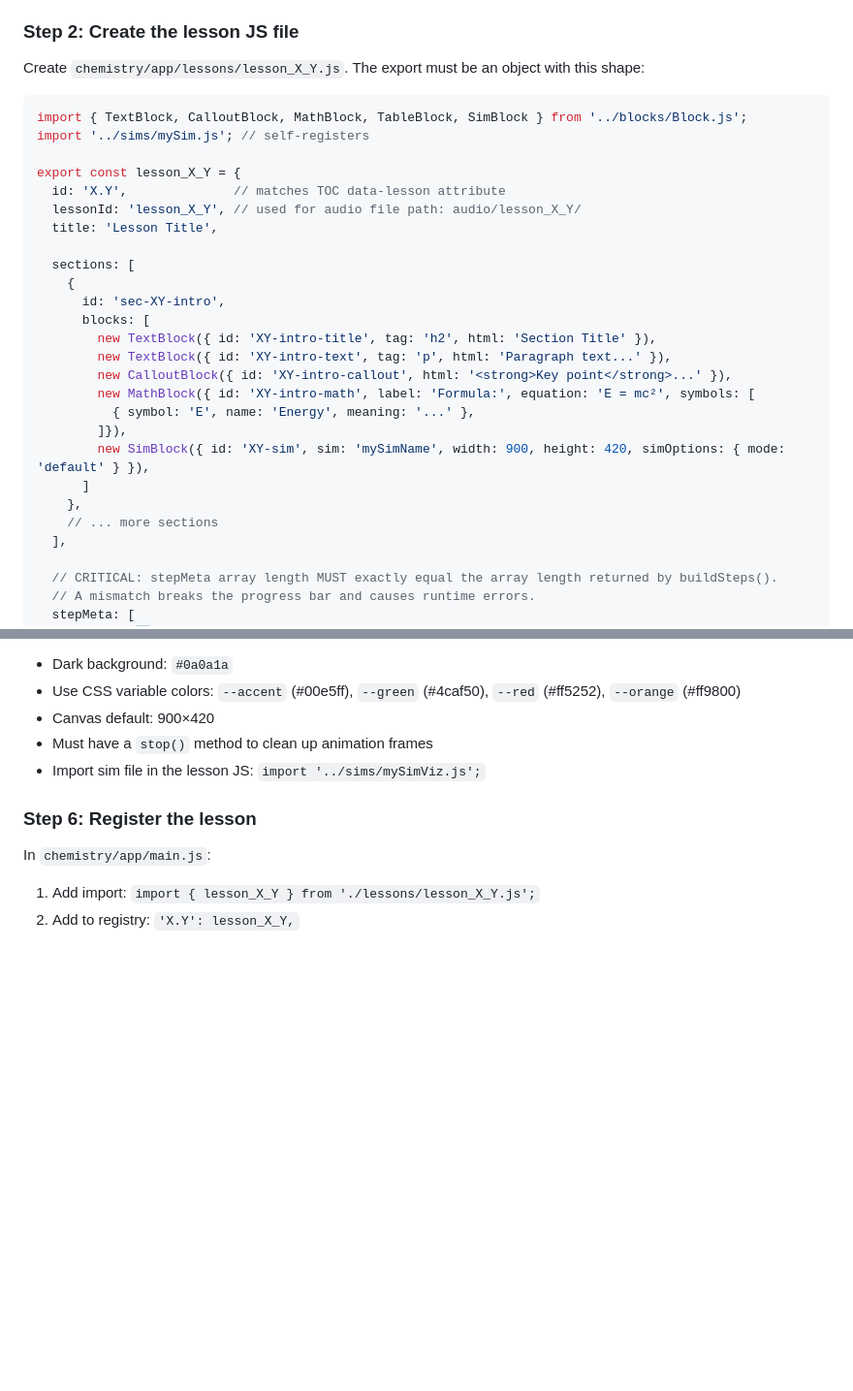
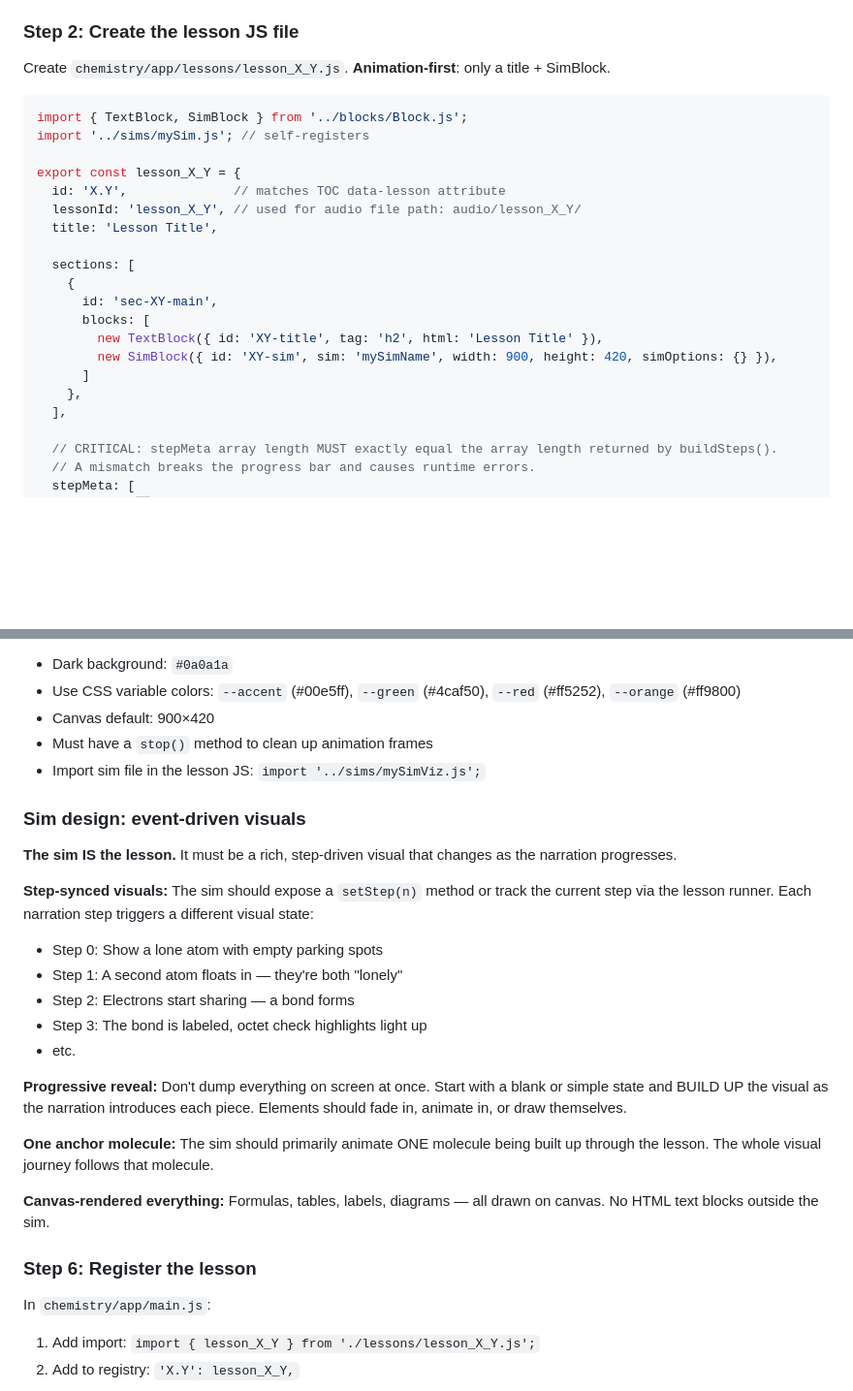
Before and after one commit to rrzhang139/personal-learning, a Markdown page: CLAUDE.md, 2 parts joined by grey strips. Shown at 97% size. GitHub-like rendering; blank space fills up the shorter version.

````diff
--- a/CLAUDE.md
+++ b/CLAUDE.md
@@ -120,10 +154,10 @@ Each lesson covers ONE atomic concept (~15-20 steps, ~6-8 quizzes/checkpoints).
 
 ### Step 2: Create the lesson JS file
 
-Create `chemistry/app/lessons/lesson_X_Y.js`. The export must be an object with this shape:
+Create `chemistry/app/lessons/lesson_X_Y.js`. **Animation-first**: only a title + SimBlock.
 
 ```js
-import { TextBlock, CalloutBlock, MathBlock, TableBlock, SimBlock } from '../blocks/Block.js';
+import { TextBlock, SimBlock } from '../blocks/Block.js';
 import '../sims/mySim.js'; // self-registers
 
 export const lesson_X_Y = {
@@ -133,18 +167,12 @@ export const lesson_X_Y = {
 
   sections: [
     {
-      id: 'sec-XY-intro',
+      id: 'sec-XY-main',
       blocks: [
-        new TextBlock({ id: 'XY-intro-title', tag: 'h2', html: 'Section Title' }),
-        new TextBlock({ id: 'XY-intro-text', tag: 'p', html: 'Paragraph text...' }),
-        new CalloutBlock({ id: 'XY-intro-callout', html: '<strong>Key point</strong>...' }),
-        new MathBlock({ id: 'XY-intro-math', label: 'Formula:', equation: 'E = mc²', symbols: [
-          { symbol: 'E', name: 'Energy', meaning: '...' },
-        ]}),
-        new SimBlock({ id: 'XY-sim', sim: 'mySimName', width: 900, height: 420, simOptions: { mode: 'default' } }),
+        new TextBlock({ id: 'XY-title', tag: 'h2', html: 'Lesson Title' }),
+        new SimBlock({ id: 'XY-sim', sim: 'mySimName', width: 900, height: 420, simOptions: {} }),
       ]
     },
-    // ... more sections
   ],
 
   // CRITICAL: stepMeta array length MUST exactly equal the array length returned by buildSteps().
@@ -269,6 +297,23 @@ Key sim conventions:
 - Must have a `stop()` method to clean up animation frames
 - Import sim file in the lesson JS: `import '../sims/mySimViz.js';`
 
+### Sim design: event-driven visuals
+
+**The sim IS the lesson.** It must be a rich, step-driven visual that changes as the narration progresses.
+
+**Step-synced visuals:** The sim should expose a `setStep(n)` method or track the current step via the lesson runner. Each narration step triggers a different visual state:
+- Step 0: Show a lone atom with empty parking spots
+- Step 1: A second atom floats in — they're both "lonely"
+- Step 2: Electrons start sharing — a bond forms
+- Step 3: The bond is labeled, octet check highlights light up
+- etc.
+
+**Progressive reveal:** Don't dump everything on screen at once. Start with a blank or simple state and BUILD UP the visual as the narration introduces each piece. Elements should fade in, animate in, or draw themselves.
+
+**One anchor molecule:** The sim should primarily animate ONE molecule being built up through the lesson. The whole visual journey follows that molecule.
+
+**Canvas-rendered everything:** Formulas, tables, labels, diagrams — all drawn on canvas. No HTML text blocks outside the sim.
+
 ### Step 6: Register the lesson
 
 In `chemistry/app/main.js`:
````
Also changed, not shown: other parts of CLAUDE.md (+34 -0 lines).
